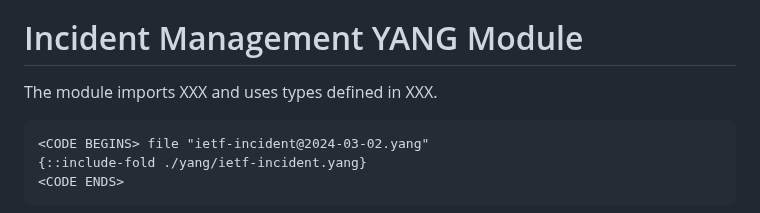
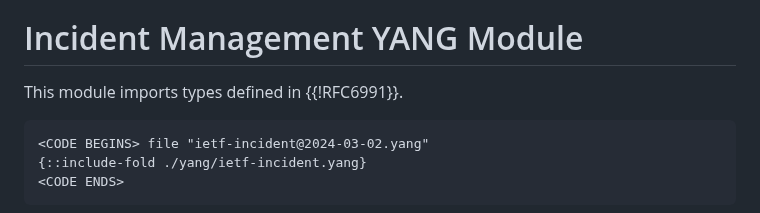
Before and after one commit to billwuqin/network-incident, a Markdown page: draft-feng-nmop-network-incident-yang.md, the part around the change. Drawn GitHub-style.

```diff
--- a/draft-feng-nmop-network-incident-yang.md
+++ b/draft-feng-nmop-network-incident-yang.md
@@ -946,7 +946,7 @@ process, a notification update will be triggered.
 
 # Incident Management YANG Module
 
-The module imports XXX and uses types defined in XXX.
+This module imports types defined in {{!RFC6991}}.
 
 ~~~~
 <CODE BEGINS> file "ietf-incident@2024-03-02.yang"
```
